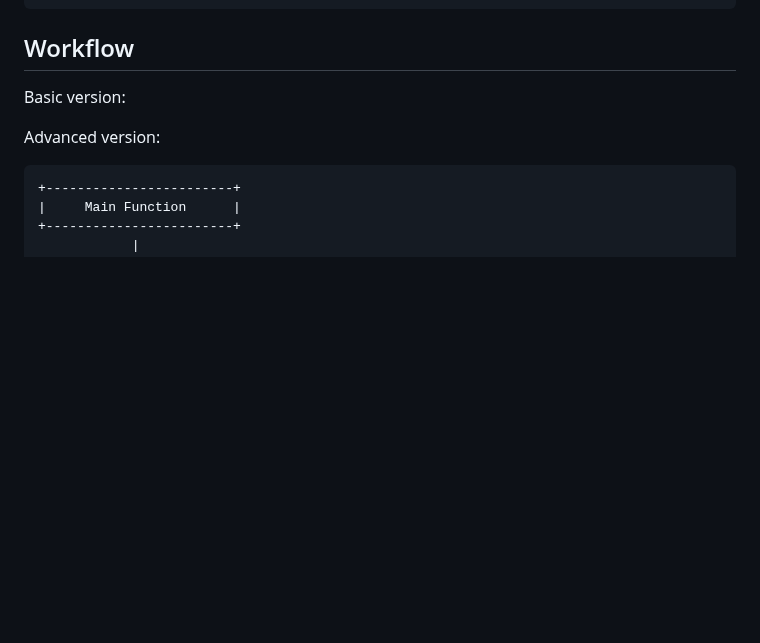
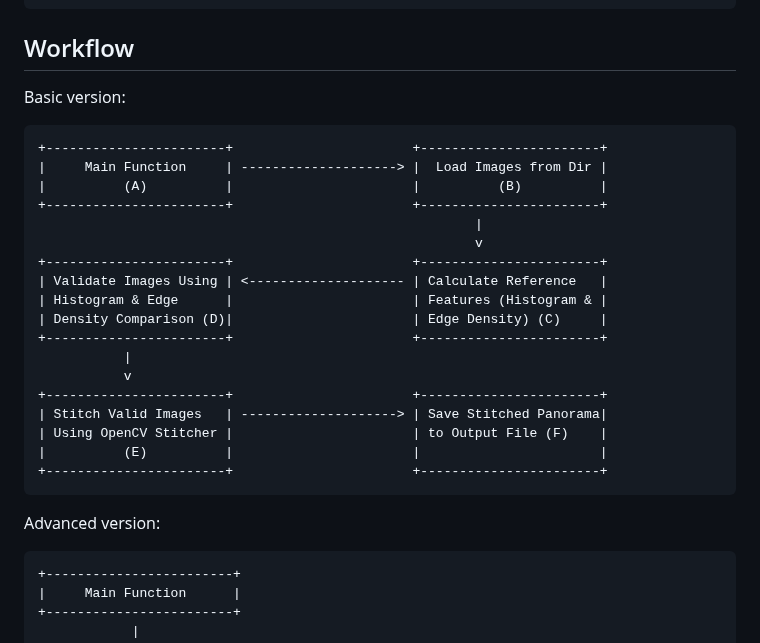
Before and after one commit to subharya83/cvml-exercise, a Markdown page: ex24/README.md, the part around the change. GitHub-like rendering; blank space fills up the shorter version.

Commit message:
ex24 :Doc update

````diff
--- a/ex24/README.md
+++ b/ex24/README.md
@@ -78,7 +78,26 @@ python3 imageStitcher.py -i input_directory -o output.jpg [--hist-threshold 0.6]
 
 ## Workflow
 Basic version:
-
+```
++-----------------------+                       +-----------------------+
+|     Main Function     | --------------------> |  Load Images from Dir |
+|          (A)          |                       |          (B)          |
++-----------------------+                       +-----------------------+
+                                                        |
+                                                        v
++-----------------------+                       +-----------------------+
+| Validate Images Using | <-------------------- | Calculate Reference   |
+| Histogram & Edge      |                       | Features (Histogram & |
+| Density Comparison (D)|                       | Edge Density) (C)     |
++-----------------------+                       +-----------------------+
+           |
+           v
++-----------------------+                       +-----------------------+
+| Stitch Valid Images   | --------------------> | Save Stitched Panorama|
+| Using OpenCV Stitcher |                       | to Output File (F)    |
+|          (E)          |                       |                       |
++-----------------------+                       +-----------------------+
+```
 
 
 Advanced version:
````
